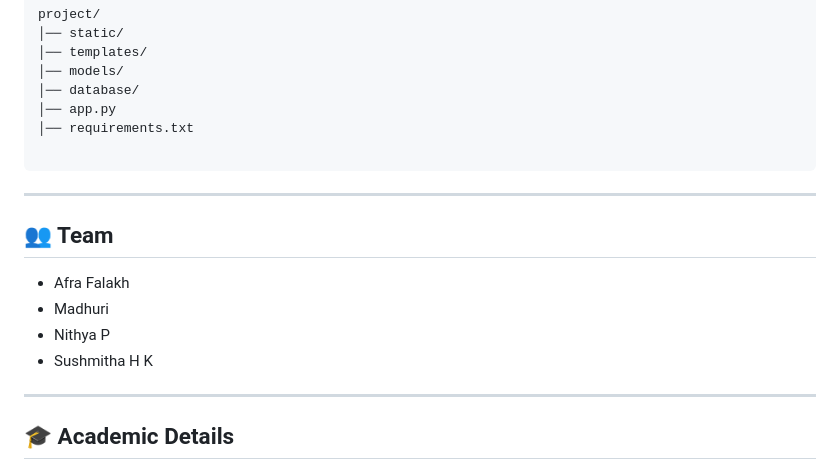
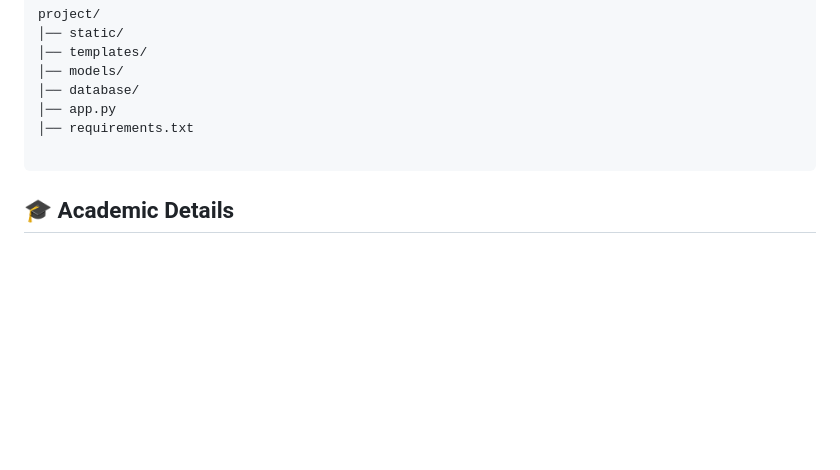
Before and after one commit to Sushmitha2707/Automatic-Attendance-System-using-face-recognition-with-2FA, a Markdown page: README.md, the part around the change. Rendered like a GitHub page; blank space fills up the shorter version.

````diff
--- a/README.md
+++ b/README.md
@@ -138,17 +138,6 @@ project/
 
 ```
 
----
-
-## 👥 Team
-
-- Afra Falakh
-- Madhuri
-- Nithya P
-- Sushmitha H K
-
----
-
 ## 🎓 Academic Details
 
 - Degree: B.E in Artificial Intelligence & Machine Learning
````
